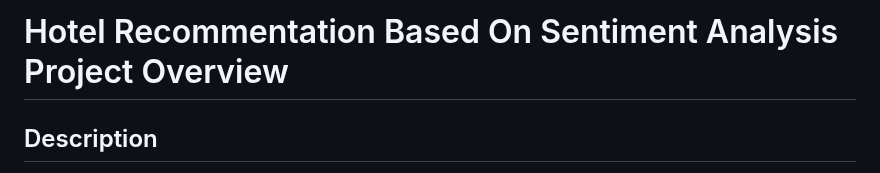
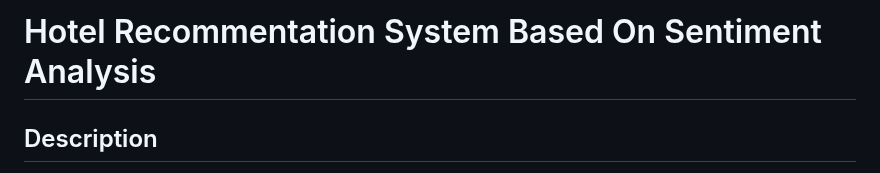
Before and after one commit to eyaraouine/Hotel_Recommendation_System_Based_On_Sentiment_Analysis, a Markdown page: README.md, the part around the change. Rendered like a GitHub page.

```diff
--- a/README.md
+++ b/README.md
@@ -1,4 +1,4 @@
-# Hotel Recommentation Based On Sentiment Analysis Project Overview
+# Hotel Recommentation System Based On Sentiment Analysis
 ## Description
 This project aims to develop a hybrid hotel recommendation system that leverages both user profiles and the preferences of similar users to deliver highly personalized hotel recommendations by harnessing data from social media user interests and hotel reviews from Booking.com. The system includes the extraction and clustering of user interests, sentiment analysis of hotel reviews using deep learning models, and a web application built with Django and a Flask API for real-time recommendations.
 ## Project Structure
```
